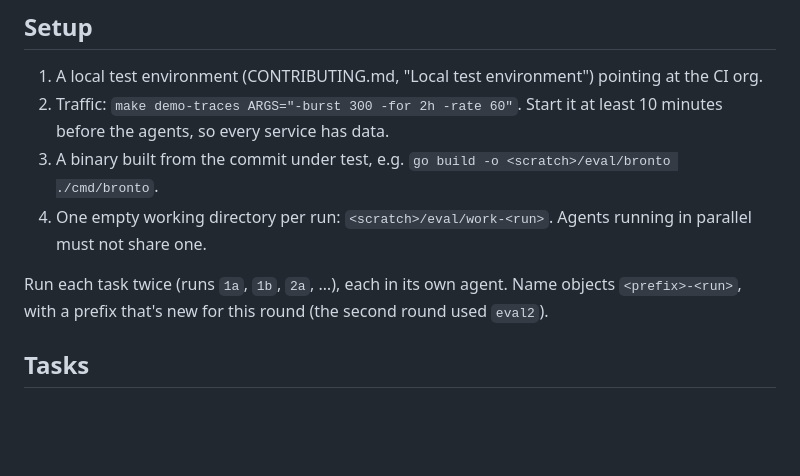
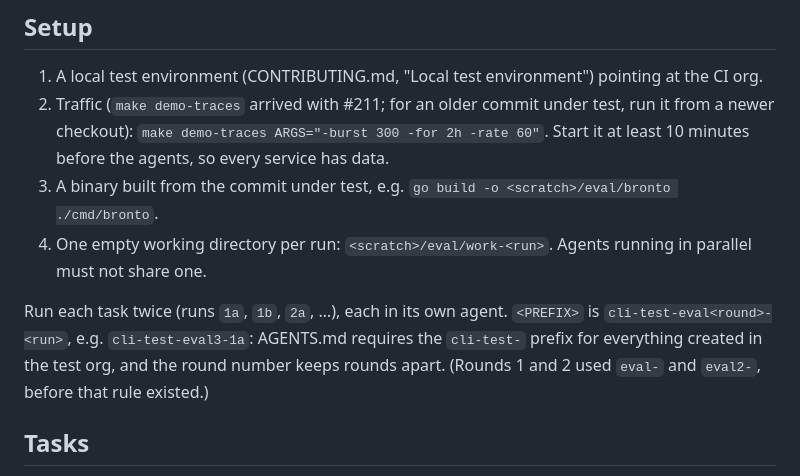
Before and after one commit to bronto-community/bronto-cli, a Markdown page: .design/evals/dashboards.md, the part around the change. GitHub-like rendering; blank space fills up the shorter version.

Commit message:
docs(design): eval objects use the cli-test- prefix; note where demo-traces comes from
Assisted-By: Claude Opus 5.5 <noreply@anthropic.com>

```diff
--- a/.design/evals/dashboards.md
+++ b/.design/evals/dashboards.md
@@ -7,11 +7,11 @@ Re-run it after changes to `dashboards apply`, the metric definition commands, t
 ## Setup
 
 1. A local test environment (CONTRIBUTING.md, "Local test environment") pointing at the CI org.
-2. Traffic: `make demo-traces ARGS="-burst 300 -for 2h -rate 60"`. Start it at least 10 minutes before the agents, so every service has data.
+2. Traffic (`make demo-traces` arrived with #211; for an older commit under test, run it from a newer checkout): `make demo-traces ARGS="-burst 300 -for 2h -rate 60"`. Start it at least 10 minutes before the agents, so every service has data.
 3. A binary built from the commit under test, e.g. `go build -o <scratch>/eval/bronto ./cmd/bronto`.
 4. One empty working directory per run: `<scratch>/eval/work-<run>`. Agents running in parallel must not share one.
 
-Run each task twice (runs `1a`, `1b`, `2a`, …), each in its own agent. Name objects `<prefix>-<run>`, with a prefix that's new for this round (the second round used `eval2`).
+Run each task twice (runs `1a`, `1b`, `2a`, …), each in its own agent. `<PREFIX>` is `cli-test-eval<round>-<run>`, e.g. `cli-test-eval3-1a`: AGENTS.md requires the `cli-test-` prefix for everything created in the test org, and the round number keeps rounds apart. (Rounds 1 and 2 used `eval-` and `eval2-`, before that rule existed.)
 
 ## Tasks
 
```
